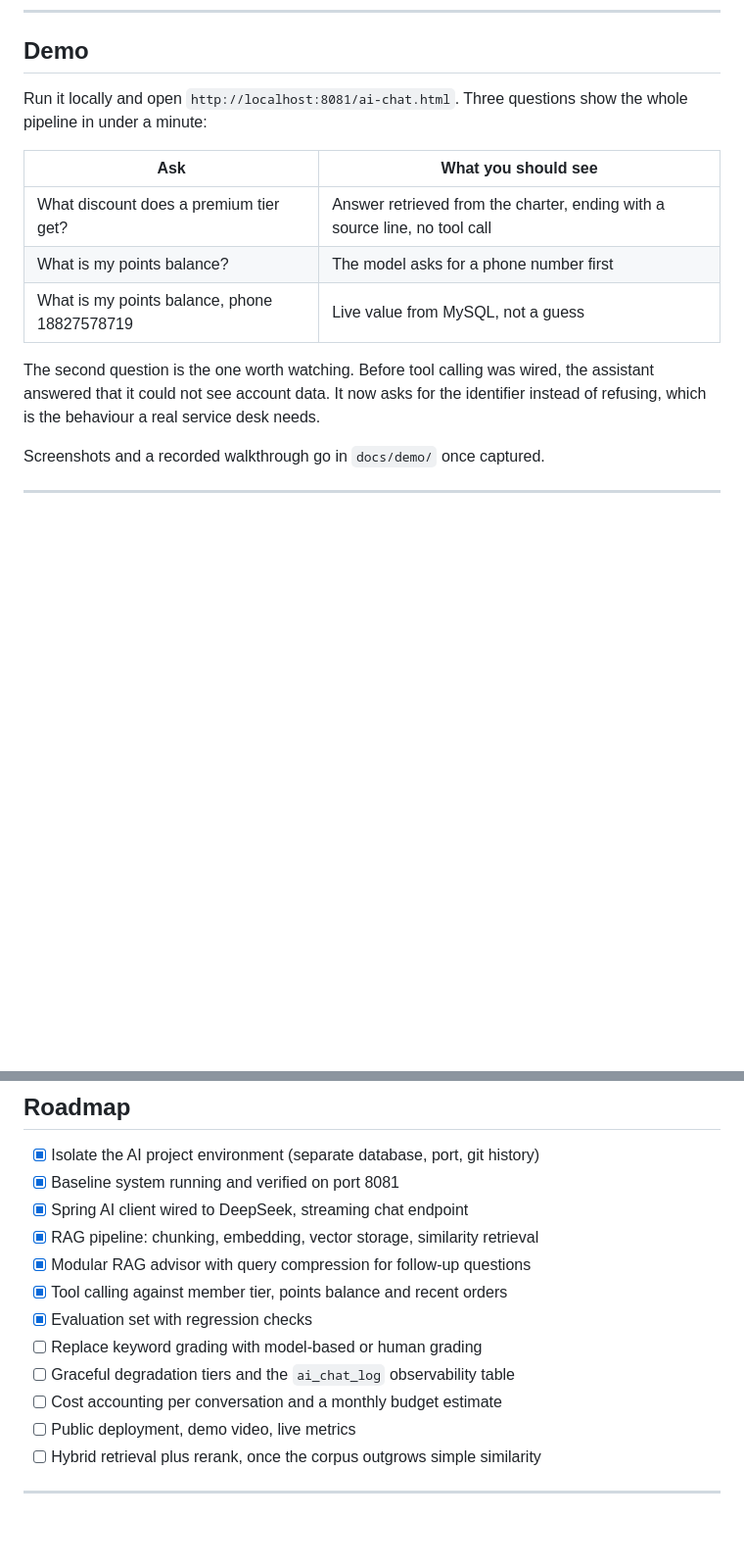
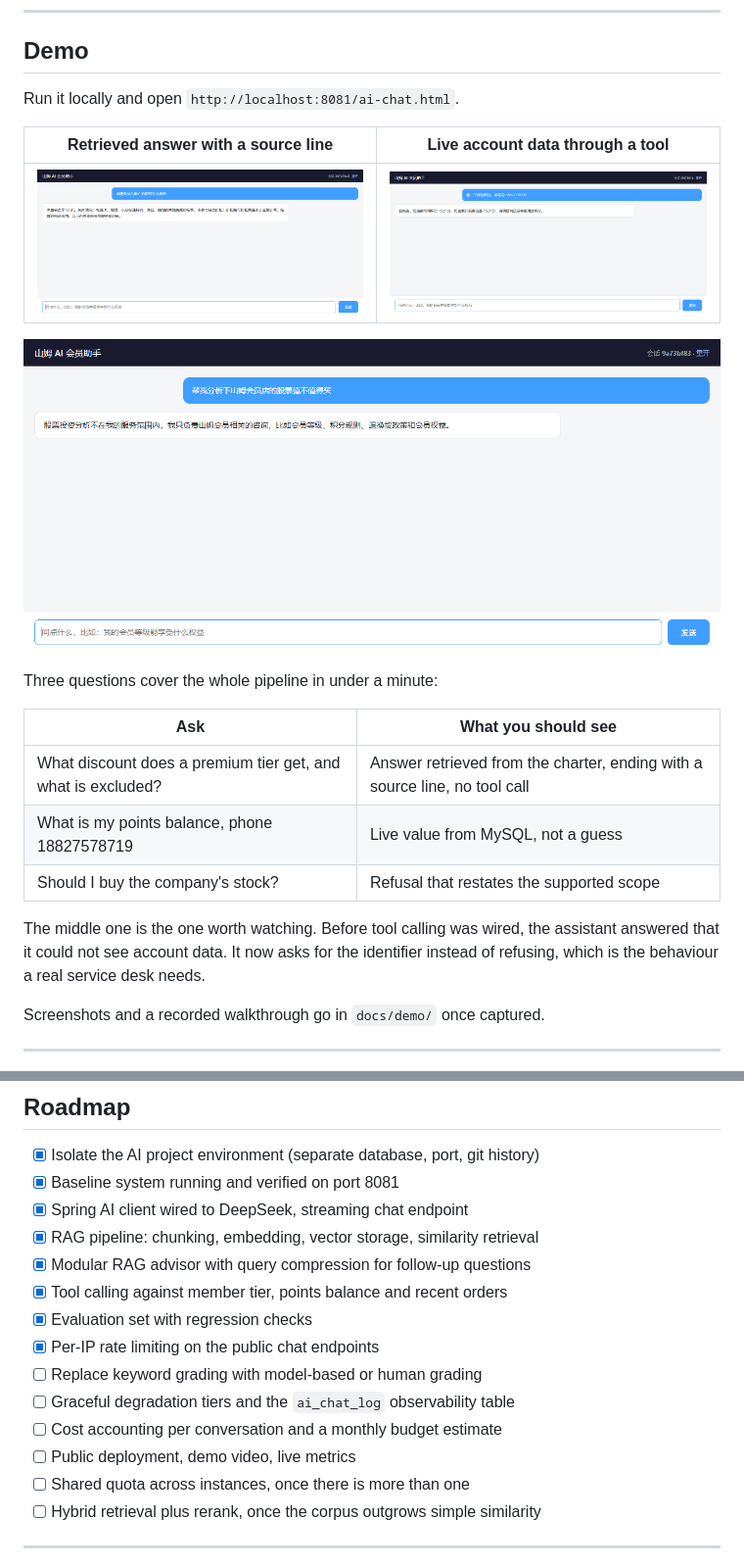
Before and after one commit to Zds200409/sam-ai-lab, a Markdown page: README.md, 2 parts joined by grey strips. Shown at 98% size. GitHub-like rendering; pictures changed too: docs/demo/01-rag-source.png (added), docs/demo/02-tool-calling.png (added), docs/demo/03-scope-refusal.png (added); blank space fills up the shorter version.

```diff
--- a/README.md
+++ b/README.md
@@ -344,17 +375,24 @@ assistant, because users trust it.
 
 ## Demo
 
-Run it locally and open `http://localhost:8081/ai-chat.html`. Three questions
-show the whole pipeline in under a minute:
+Run it locally and open `http://localhost:8081/ai-chat.html`.
+
+| Retrieved answer with a source line | Live account data through a tool |
+| --- | --- |
+| ![RAG answer with source](docs/demo/01-rag-source.png) | ![Tool calling for points balance](docs/demo/02-tool-calling.png) |
+
+![Out of scope question refused](docs/demo/03-scope-refusal.png)
+
+Three questions cover the whole pipeline in under a minute:
 
 | Ask | What you should see |
 | --- | --- |
-| What discount does a premium tier get? | Answer retrieved from the charter, ending with a source line, no tool call |
-| What is my points balance? | The model asks for a phone number first |
+| What discount does a premium tier get, and what is excluded? | Answer retrieved from the charter, ending with a source line, no tool call |
 | What is my points balance, phone 18827578719 | Live value from MySQL, not a guess |
+| Should I buy the company's stock? | Refusal that restates the supported scope |
 
-The second question is the one worth watching. Before tool calling was wired,
-the assistant answered that it could not see account data. It now asks for the
+The middle one is the one worth watching. Before tool calling was wired, the
+assistant answered that it could not see account data. It now asks for the
 identifier instead of refusing, which is the behaviour a real service desk needs.
 
 Screenshots and a recorded walkthrough go in `docs/demo/` once captured.
@@ -413,10 +451,12 @@ python eval/run_eval.py --tag my-change
 - [x] Modular RAG advisor with query compression for follow-up questions
 - [x] Tool calling against member tier, points balance and recent orders
 - [x] Evaluation set with regression checks
+- [x] Per-IP rate limiting on the public chat endpoints
 - [ ] Replace keyword grading with model-based or human grading
 - [ ] Graceful degradation tiers and the `ai_chat_log` observability table
 - [ ] Cost accounting per conversation and a monthly budget estimate
 - [ ] Public deployment, demo video, live metrics
+- [ ] Shared quota across instances, once there is more than one
 - [ ] Hybrid retrieval plus rerank, once the corpus outgrows simple similarity
 
 ---
```
Also changed, not shown: other parts of README.md (+32 -1 lines), 4 other files.
